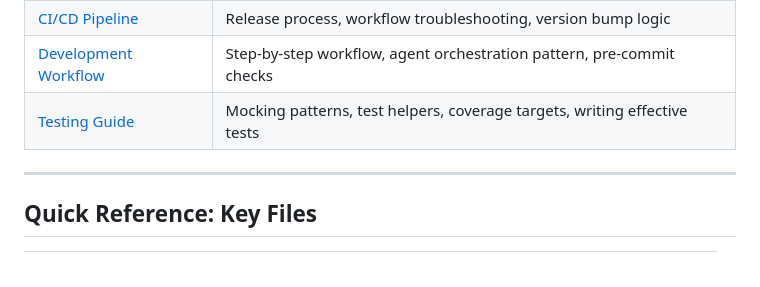
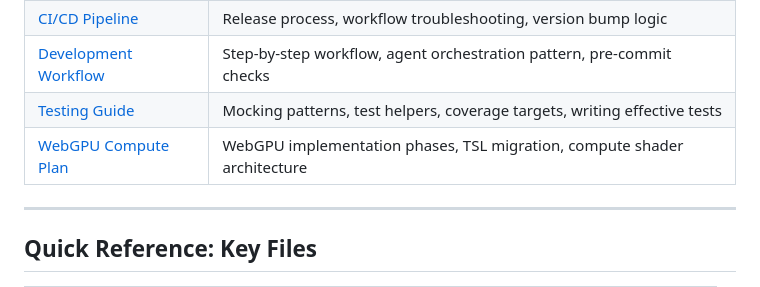
Before and after one commit to NewKrok/three-particles, a Markdown page: .claude/CLAUDE.md, the part around the change. Rendered like a GitHub page.

```diff
--- a/.claude/CLAUDE.md
+++ b/.claude/CLAUDE.md
@@ -113,6 +113,7 @@ Detailed guides are in `.claude/doc/` — read these on-demand, not loaded into
 | [CI/CD Pipeline](doc/ci-cd.md) | Release process, workflow troubleshooting, version bump logic |
 | [Development Workflow](doc/workflow.md) | Step-by-step workflow, agent orchestration pattern, pre-commit checks |
 | [Testing Guide](doc/testing.md) | Mocking patterns, test helpers, coverage targets, writing effective tests |
+| [WebGPU Compute Plan](doc/webgpu-compute-plan.md) | WebGPU implementation phases, TSL migration, compute shader architecture |
 
 ---
 
```
Also changed, not shown: .claude/doc/webgpu-compute-plan.md (added, +576 -0 lines).
